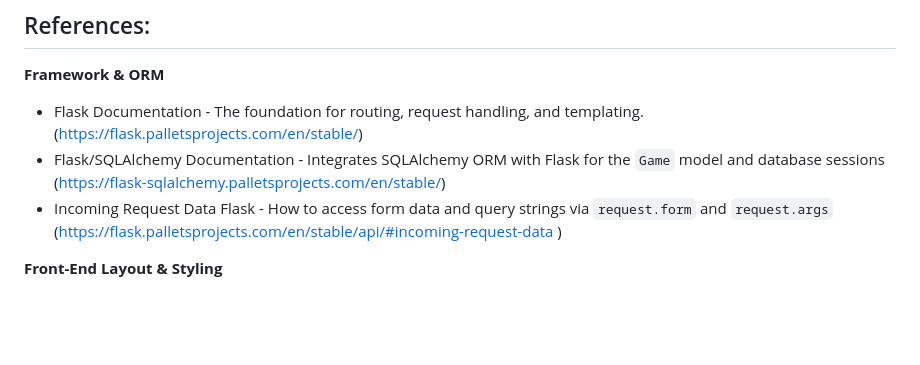
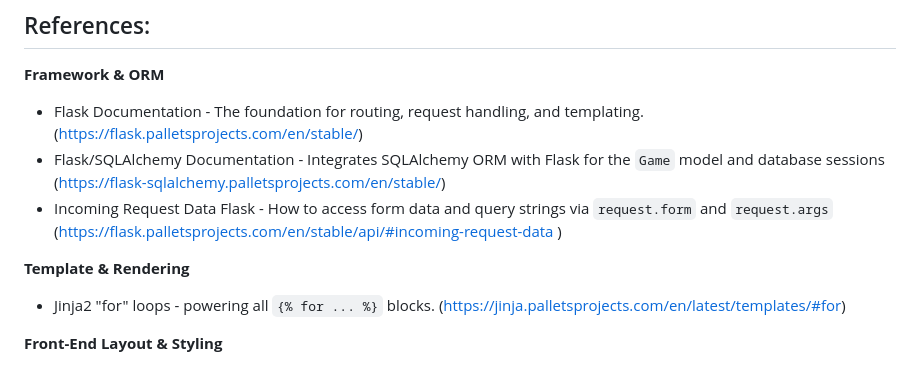
Before and after one commit to briannemcgrath/WSAA-coursework, a Markdown page: project/README.md, the part around the change. Drawn GitHub-style; blank space fills up the shorter version.

Commit message:
Update README.md
- References Added

```diff
--- a/project/README.md
+++ b/project/README.md
@@ -59,6 +59,9 @@ Cosy Console aims to be more than just a database: it's a cosy corner of the int
 - Flask/SQLAlchemy Documentation - Integrates SQLAlchemy ORM with Flask for the `Game` model and database sessions (https://flask-sqlalchemy.palletsprojects.com/en/stable/)
 - Incoming Request Data Flask - How to access form data and query strings via `request.form` and `request.args` (https://flask.palletsprojects.com/en/stable/api/#incoming-request-data )
 
+**Template & Rendering**
+- Jinja2 "for" loops - powering all `{% for ... %}` blocks. (https://jinja.palletsprojects.com/en/latest/templates/#for)
+
 **Front-End Layout & Styling**
 - CSS Flexboxes - Used for game grid, quick-link widgets, and form layouts. (https://developer.mozilla.org/en-US/docs/Web/CSS/CSS_flexible_box_layout/Basic_concepts_of_flexbox)
 - CSS Grid Layout - Reference for more complex layouts if extended. (https://developer.mozilla.org/en-US/docs/Web/CSS/CSS_grid_layout)
```
